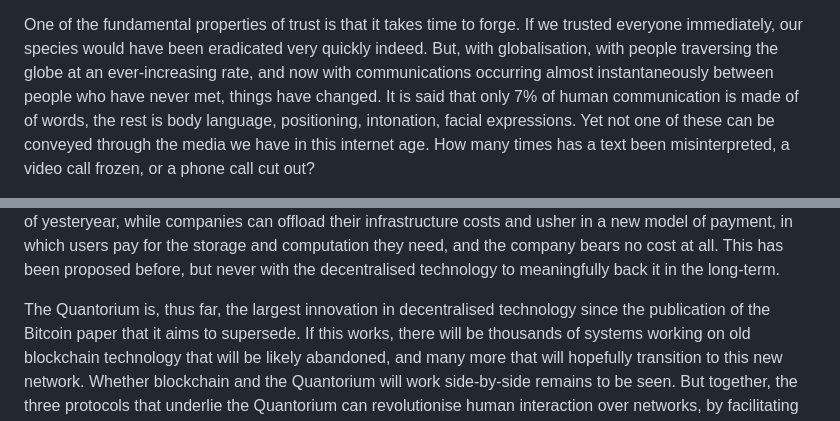
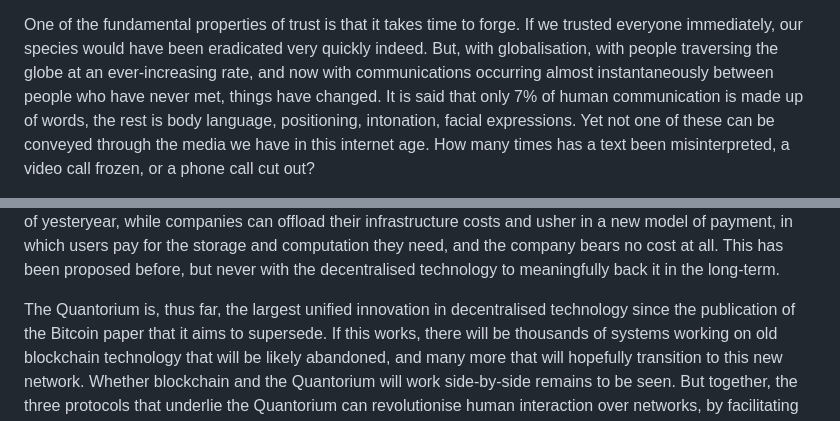
Before and after one commit to TheQuantorium/thequantorium.github.io, a Markdown page: intro.md, 2 parts joined by grey strips. Rendered like a GitHub page.

```diff
--- a/intro.md
+++ b/intro.md
@@ -11,7 +11,7 @@ eradicated very quickly indeed. But, with globalisation, with people
 traversing the globe at an ever-increasing rate, and now with
 communications occurring almost instantaneously between people who have
 never met, things have changed. It is said that only 7% of human
-communication is made of of words, the rest is body language,
+communication is made up of words, the rest is body language,
 positioning, intonation, facial expressions. Yet not one of these can be
 conveyed through the media we have in this internet age. How many times
 has a text been misinterpreted, a video call frozen, or a phone call cut
@@ -175,7 +171,7 @@ they need, and the company bears no cost at all. This has been proposed
 before, but never with the decentralised technology to meaningfully back
 it in the long-term.
 
-The Quantorium is, thus far, the largest innovation in decentralised
+The Quantorium is, thus far, the largest unified innovation in decentralised
 technology since the publication of the Bitcoin paper that it aims to
 supersede. If this works, there will be thousands of systems working on
 old blockchain technology that will be likely abandoned, and many more
```
Also changed, not shown: other parts of intro.md (+12 -17 lines).
